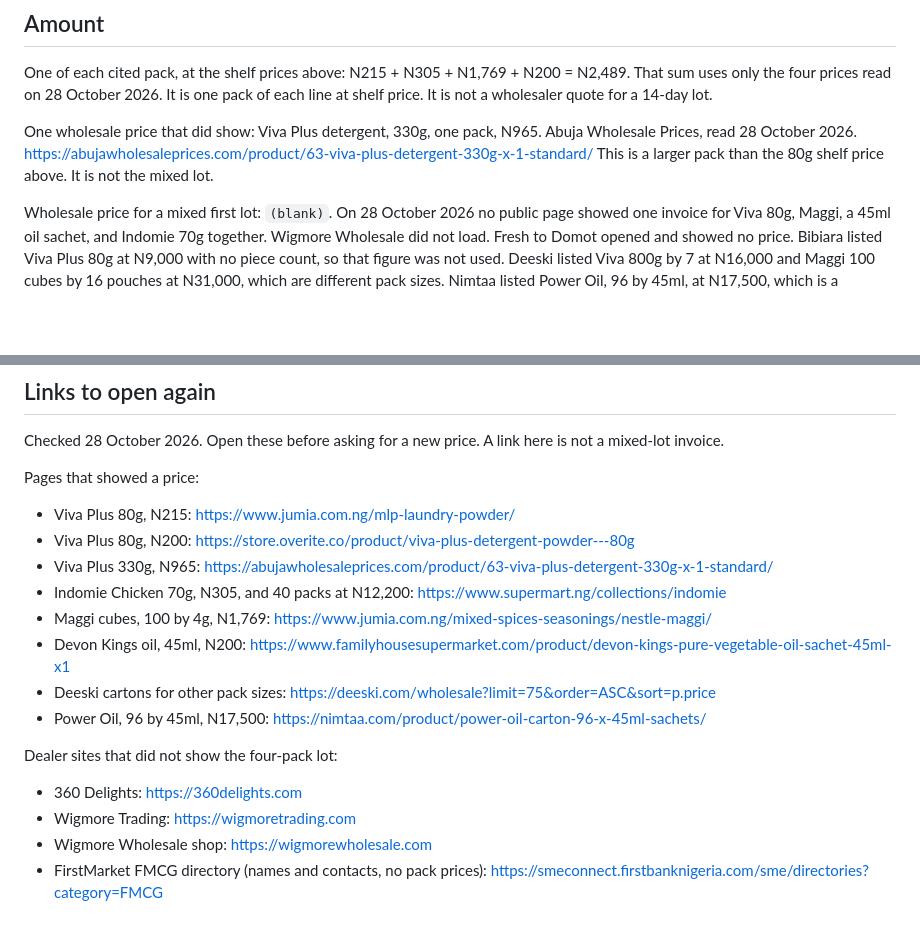
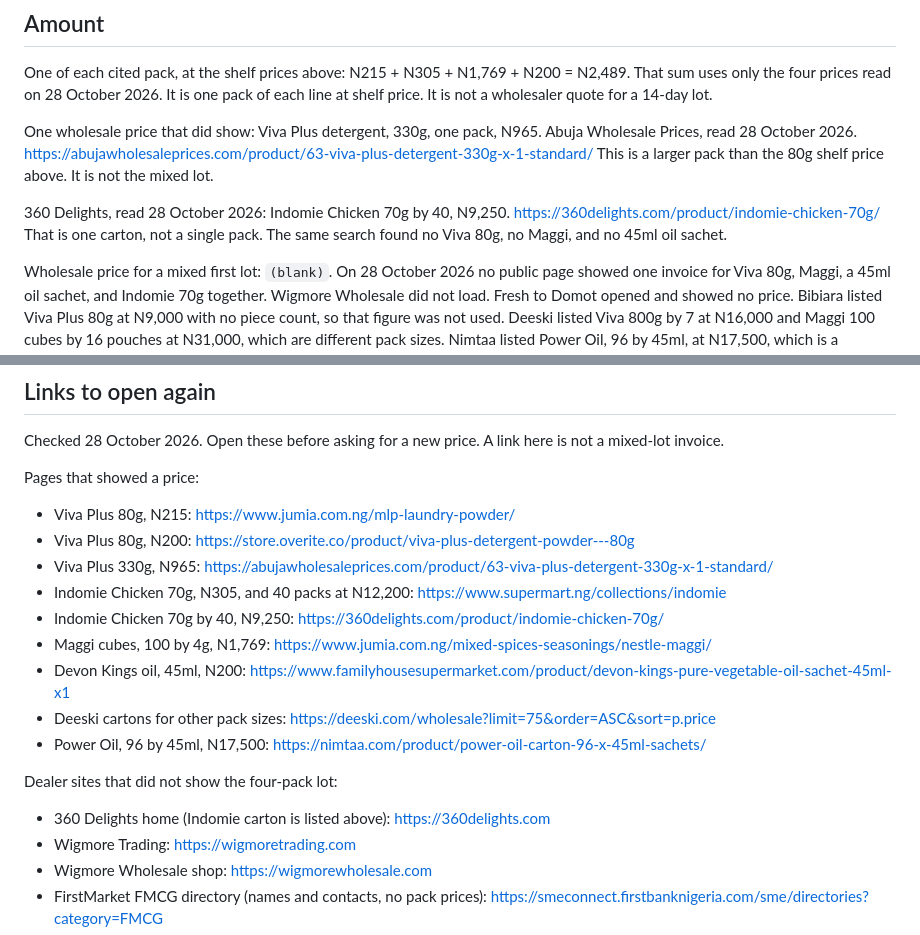
Before and after one commit to mizza411/Inc, a Markdown page: Prospect-Businesses/fmcg-trading-funding.md, 2 parts joined by grey strips. Drawn GitHub-style; blank space fills up the shorter version.

Commit message:
Record the 360 Delights Indomie carton price.

```diff
--- a/Prospect-Businesses/fmcg-trading-funding.md
+++ b/Prospect-Businesses/fmcg-trading-funding.md
@@ -43,6 +43,8 @@ One of each cited pack, at the shelf prices above: N215 + N305 + N1,769 + N200 =
 
 One wholesale price that did show: Viva Plus detergent, 330g, one pack, N965. Abuja Wholesale Prices, read 28 October 2026. https://abujawholesaleprices.com/product/63-viva-plus-detergent-330g-x-1-standard/ This is a larger pack than the 80g shelf price above. It is not the mixed lot.
 
+360 Delights, read 28 October 2026: Indomie Chicken 70g by 40, N9,250. https://360delights.com/product/indomie-chicken-70g/ That is one carton, not a single pack. The same search found no Viva 80g, no Maggi, and no 45ml oil sachet.
+
 Wholesale price for a mixed first lot: `(blank)`. On 28 October 2026 no public page showed one invoice for Viva 80g, Maggi, a 45ml oil sachet, and Indomie 70g together. Wigmore Wholesale did not load. Fresh to Domot opened and showed no price. Bibiara listed Viva Plus 80g at N9,000 with no piece count, so that figure was not used. Deeski listed Viva 800g by 7 at N16,000 and Maggi 100 cubes by 16 pouches at N31,000, which are different pack sizes. Nimtaa listed Power Oil, 96 by 45ml, at N17,500, which is a different oil brand and not a mixed lot. https://deeski.com/wholesale?limit=75&order=ASC&sort=p.price https://take.app/bmstraderlink/p/cmd8jyak1000ila04wk7nznet https://nimtaa.com/product/power-oil-carton-96-x-45ml-sachets/
 
 ## Other options
@@ -62,6 +64,7 @@ Pages that showed a price:
 - Viva Plus 80g, N200: https://store.overite.co/product/viva-plus-detergent-powder---80g
 - Viva Plus 330g, N965: https://abujawholesaleprices.com/product/63-viva-plus-detergent-330g-x-1-standard/
 - Indomie Chicken 70g, N305, and 40 packs at N12,200: https://www.supermart.ng/collections/indomie
+- Indomie Chicken 70g by 40, N9,250: https://360delights.com/product/indomie-chicken-70g/
 - Maggi cubes, 100 by 4g, N1,769: https://www.jumia.com.ng/mixed-spices-seasonings/nestle-maggi/
 - Devon Kings oil, 45ml, N200: https://www.familyhousesupermarket.com/product/devon-kings-pure-vegetable-oil-sachet-45ml-x1
 - Deeski cartons for other pack sizes: https://deeski.com/wholesale?limit=75&order=ASC&sort=p.price
@@ -69,7 +72,7 @@ Pages that showed a price:
 
 Dealer sites that did not show the four-pack lot:
 
-- 360 Delights: https://360delights.com
+- 360 Delights home (Indomie carton is listed above): https://360delights.com
 - Wigmore Trading: https://wigmoretrading.com
 - Wigmore Wholesale shop: https://wigmorewholesale.com
 - FirstMarket FMCG directory (names and contacts, no pack prices): https://smeconnect.firstbanknigeria.com/sme/directories?category=FMCG
```
